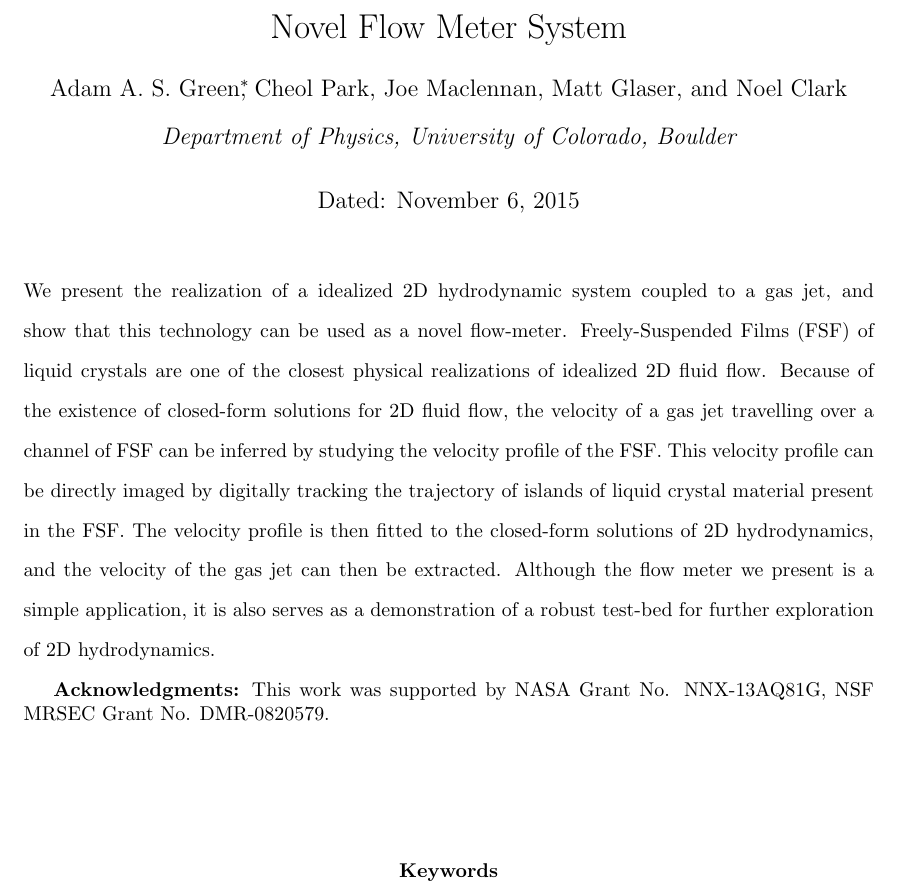
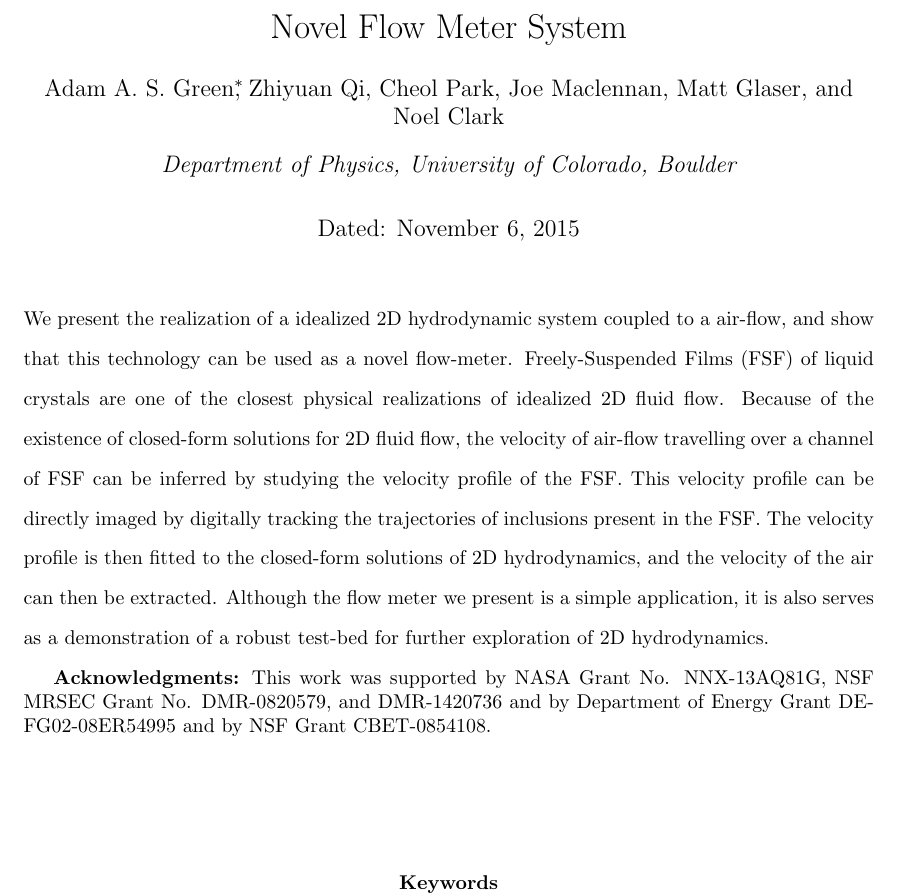
Before and after one commit to aasgreen/marchmeetingabstract, a LaTeX document (abstractmarchmeeting.tex): part of the page, cut so that both start at the same text. Compiled offline with pdfLaTeX.

Commit message:
matts changes

```diff
--- a/abstractmarchmeeting.tex
+++ b/abstractmarchmeeting.tex
@@ -21,6 +21,7 @@
 
 \author{Adam A. S. Green%
 \thanks{Electronic address: \texttt{adam.green@colorado.edu}}}
+\author{Zhiyuan Qi}
 \author{Cheol Park}
 \author{Joe Maclennan}
 \author{Matt Glaser}
@@ -39,21 +40,20 @@
 % The abstract
 \begin{doublespace}
 \noindent We present the realization of a idealized 2D hydrodynamic system
-coupled to a
-gas jet, and show that this technology can be used as a novel flow-meter.
+coupled to a air-flow, and show that this technology can be used as a novel flow-meter.
 Freely-Suspended Films (FSF) of liquid crystals are one of the closest physical realizations of
 idealized 2D fluid flow. Because of the  existence of closed-form solutions for 2D
-fluid flow, the velocity of a gas jet travelling over a channel of FSF can be
+fluid flow, the velocity of air-flow travelling over a channel of FSF can be
 inferred by studying the velocity profile of the FSF. This velocity profile can be
-directly imaged by digitally tracking the trajectory of islands of liquid
-crystal material present in the FSF. The velocity profile is then fitted to the
-closed-form solutions of 2D hydrodynamics, and the velocity of the gas jet can
+directly imaged by digitally tracking the trajectories of inclusions present in the FSF. The velocity profile is then fitted to the
+closed-form solutions of 2D hydrodynamics, and the velocity of the air can
 then be extracted. Although the flow meter we present is a simple
 application, it is also serves as a demonstration
 of a robust test-bed for further exploration of 2D hydrodynamics.
 \end{doublespace}
 \textbf{Acknowledgments:} This work was supported by NASA Grant No. NNX-13AQ81G,
-NSF MRSEC Grant No. DMR-0820579.
+NSF MRSEC Grant No. DMR-0820579, and DMR-1420736 and by Department of Energy
+Grant DE-FG02-08ER54995 and by NSF Grant CBET-0854108.
 
 \vspace{20 mm}
 
```
